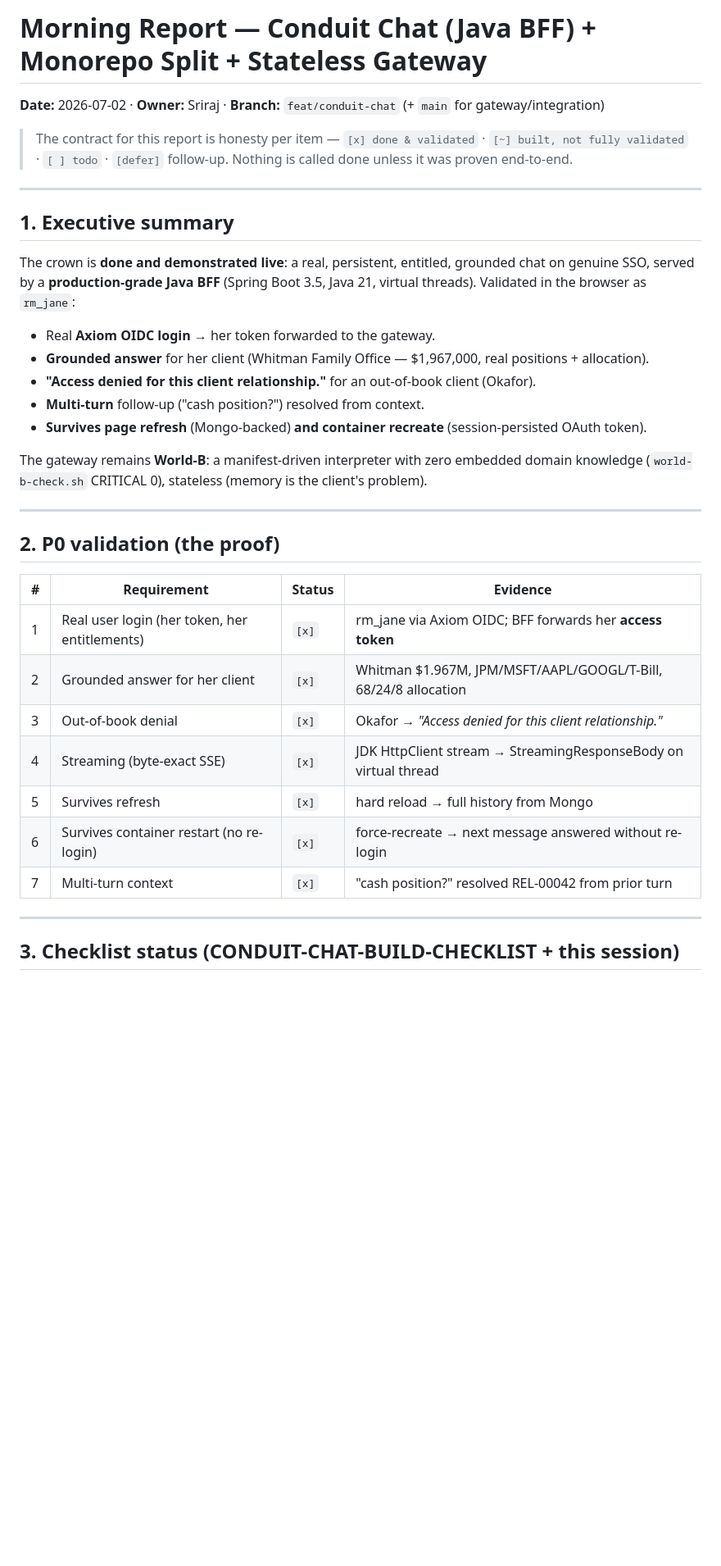
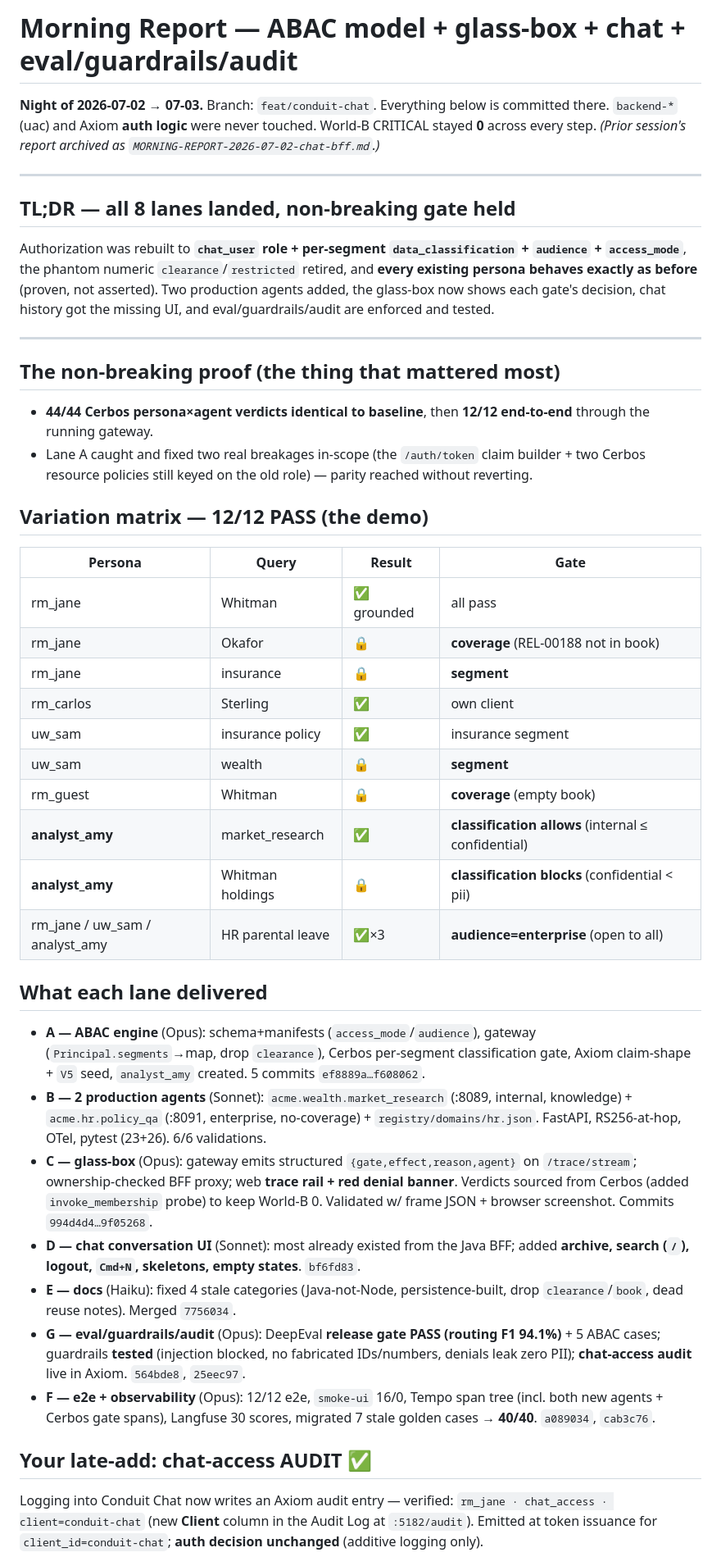
Before and after one commit to srirajk/orchestrator-demo, a Markdown page: MORNING-REPORT.md, the part around one of its changes. Shown at 82% size. Rendered like a GitHub page; blank space fills up the shorter version.

Commit message:
docs: AUTHZ-SPEC + morning report for the ABAC/glass-box/eval/audit night
Approved by Sriraj.

```diff
--- a/MORNING-REPORT.md
+++ b/MORNING-REPORT.md
@@ -1,38 +1,41 @@
-# Morning Report — Conduit Chat (Java BFF) + Monorepo Split + Stateless Gateway
+# Morning Report — ABAC model + glass-box + chat + eval/guardrails/audit
 
-**Date:** 2026-07-02 · **Owner:** Sriraj · **Branch:** `feat/conduit-chat` (+ `main` for gateway/integration)
-
-> The contract for this report is honesty per item — `[x] done & validated` · `[~] built, not fully validated` · `[ ] todo` · `[defer]` follow-up. Nothing is called done unless it was proven end-to-end.
+**Night of 2026-07-02 → 07-03.** Branch: `feat/conduit-chat`. Everything below is committed there. `backend-*` (uac) and Axiom **auth logic** were never touched. World-B CRITICAL stayed **0** across every step. *(Prior session's report archived as `MORNING-REPORT-2026-07-02-chat-bff.md`.)*
 
 ---
 
-## 1. Executive summary
-
-The crown is **done and demonstrated live**: a real, persistent, entitled, grounded chat on genuine SSO, served by a **production-grade Java BFF** (Spring Boot 3.5, Java 21, virtual threads). Validated in the browser as `rm_jane`:
-
-- Real **Axiom OIDC login** → her token forwarded to the gateway.
-- **Grounded answer** for her client (Whitman Family Office — $1,967,000, real positions + allocation).
-- **"Access denied for this client relationship."** for an out-of-book client (Okafor).
-- **Multi-turn** follow-up ("cash position?") resolved from context.
-- **Survives page refresh** (Mongo-backed) **and container recreate** (session-persisted OAuth token).
-
-The gateway remains **World-B**: a manifest-driven interpreter with zero embedded domain knowledge (`world-b-check.sh` CRITICAL 0), stateless (memory is the client's problem).
+## TL;DR — all 8 lanes landed, non-breaking gate held
+Authorization was rebuilt to **`chat_user` role + per-segment `data_classification` + `audience` + `access_mode`**, the phantom numeric `clearance`/`restricted` retired, and **every existing persona behaves exactly as before** (proven, not asserted). Two production agents added, the glass-box now shows each gate's decision, chat history got the missing UI, and eval/guardrails/audit are enforced and tested.
 
 ---
 
-## 2. P0 validation (the proof)
+## The non-breaking proof (the thing that mattered most)
+- **44/44 Cerbos persona×agent verdicts identical to baseline**, then **12/12 end-to-end** through the running gateway.
+- Lane A caught and fixed two real breakages in-scope (the `/auth/token` claim builder + two Cerbos resource policies still keyed on the old role) — parity reached without reverting.
 
-| # | Requirement | Status | Evidence |
+## Variation matrix — 12/12 PASS (the demo)
+| Persona | Query | Result | Gate |
 |---|---|---|---|
-| 1 | Real user login (her token, her entitlements) | `[x]` | rm_jane via Axiom OIDC; BFF forwards her **access token** |
-| 2 | Grounded answer for her client | `[x]` | Whitman $1.967M, JPM/MSFT/AAPL/GOOGL/T-Bill, 68/24/8 allocation |
-| 3 | Out-of-book denial | `[x]` | Okafor → *"Access denied for this client relationship."* |
-| 4 | Streaming (byte-exact SSE) | `[x]` | JDK HttpClient stream → StreamingResponseBody on virtual thread |
-| 5 | Survives refresh | `[x]` | hard reload → full history from Mongo |
-| 6 | Survives container restart (no re-login) | `[x]` | force-recreate → next message answered without re-login |
-| 7 | Multi-turn context | `[x]` | "cash position?" resolved REL-00042 from prior turn |
+| rm_jane | Whitman | ✅ grounded | all pass |
+| rm_jane | Okafor | 🔒 | **coverage** (REL-00188 not in book) |
+| rm_jane | insurance | 🔒 | **segment** |
+| rm_carlos | Sterling | ✅ | own client |
+| uw_sam | insurance policy | ✅ | insurance segment |
+| uw_sam | wealth | 🔒 | **segment** |
+| rm_guest | Whitman | 🔒 | **coverage** (empty book) |
+| **analyst_amy** | market_research | ✅ | **classification allows** (internal ≤ confidential) |
+| **analyst_amy** | Whitman holdings | 🔒 | **classification blocks** (confidential < pii) |
+| rm_jane / uw_sam / analyst_amy | HR parental leave | ✅×3 | **audience=enterprise** (open to all) |
 
----
+## What each lane delivered
+- **A — ABAC engine** (Opus): schema+manifests (`access_mode`/`audience`), gateway (`Principal.segments`→map, drop `clearance`), Cerbos per-segment classification gate, Axiom claim-shape + `V5` seed, `analyst_amy` created. 5 commits `ef8889a…f608062`.
+- **B — 2 production agents** (Sonnet): `acme.wealth.market_research` (:8089, internal, knowledge) + `acme.hr.policy_qa` (:8091, enterprise, no-coverage) + `registry/domains/hr.json`. FastAPI, RS256-at-hop, OTel, pytest (23+26). 6/6 validations.
+- **C — glass-box** (Opus): gateway emits structured `{gate,effect,reason,agent}` on `/trace/stream`; ownership-checked BFF proxy; web **trace rail + red denial banner**. Verdicts sourced from Cerbos (added `invoke_membership` probe) to keep World-B 0. Validated w/ frame JSON + browser screenshot. Commits `994d4d4…9f05268`.
+- **D — chat conversation UI** (Sonnet): most already existed from the Java BFF; added **archive, search (`/`), logout, `Cmd+N`, skeletons, empty states**. `bf6fd83`.
+- **E — docs** (Haiku): fixed 4 stale categories (Java-not-Node, persistence-built, drop `clearance`/`book`, dead reuse notes). Merged `7756034`.
+- **G — eval/guardrails/audit** (Opus): DeepEval **release gate PASS (routing F1 94.1%)** + 5 ABAC cases; guardrails **tested** (injection blocked, no fabricated IDs/numbers, denials leak zero PII); **chat-access audit** live in Axiom. `564bde8`, `25eec97`.
+- **F — e2e + observability** (Opus): 12/12 e2e, `smoke-ui` 16/0, Tempo span tree (incl. both new agents + Cerbos gate spans), Langfuse 30 scores, migrated 7 stale golden cases → **40/40**. `a089034`, `cab3c76`.
 
-## 3. Checklist status (CONDUIT-CHAT-BUILD-CHECKLIST + this session)
+## Your late-add: chat-access AUDIT ✅
+Logging into Conduit Chat now writes an Axiom audit entry — verified: `rm_jane · chat_access · client=conduit-chat` (new **Client** column in the Audit Log at `:5182/audit`). Emitted at token issuance for `client_id=conduit-chat`; **auth decision unchanged** (additive logging only).
 
```
Also changed, not shown: other parts of MORNING-REPORT.md (+27 -83 lines), AUTHZ-SPEC.md (added, +157 -0 lines), MORNING-REPORT-2026-07-02-chat-bff.md (added, +126 -0 lines).
